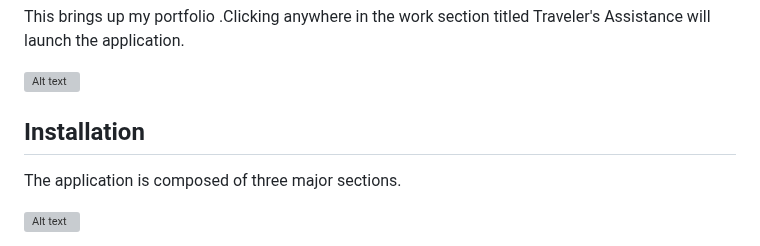
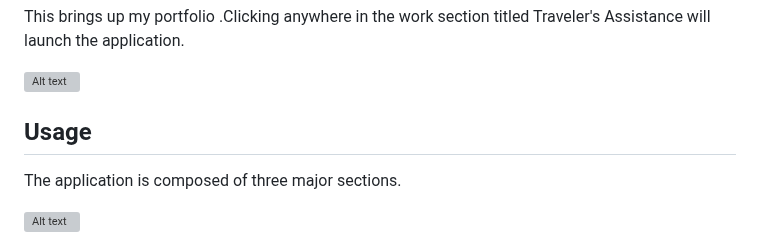
Before and after one commit to Boilermaker74/Travelers-Assistantcopy, a Markdown page: README.md, the part around the change. GitHub-like rendering; grey boxes are pictures that could not be loaded.

```diff
--- a/README.md
+++ b/README.md
@@ -16,7 +16,7 @@ This brings up my portfolio .Clicking anywhere in the work section titled Travel
 
 ![Alt text](assets/images/workassistant.png)
 
-## Installation
+## Usage
 
 The application is composed of three major sections.
 
```
